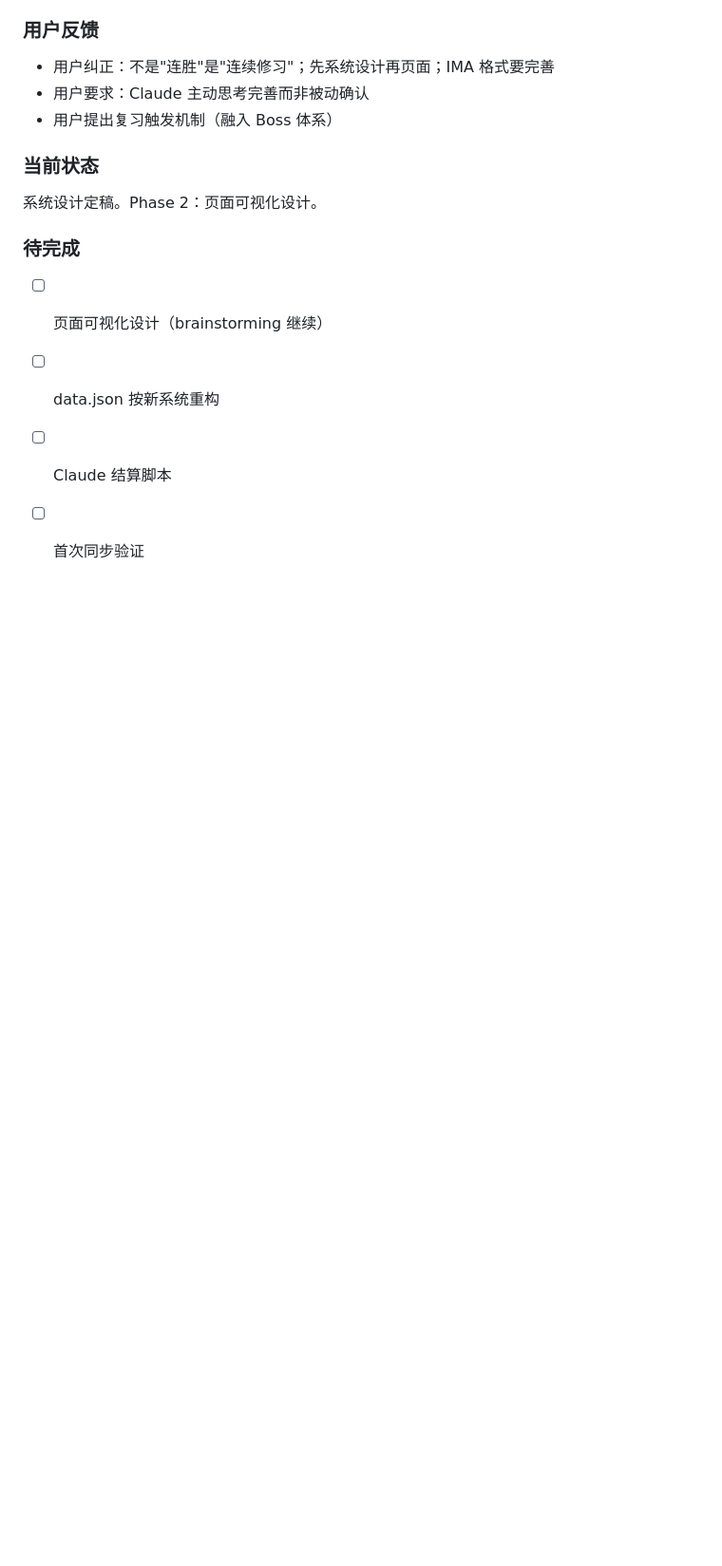
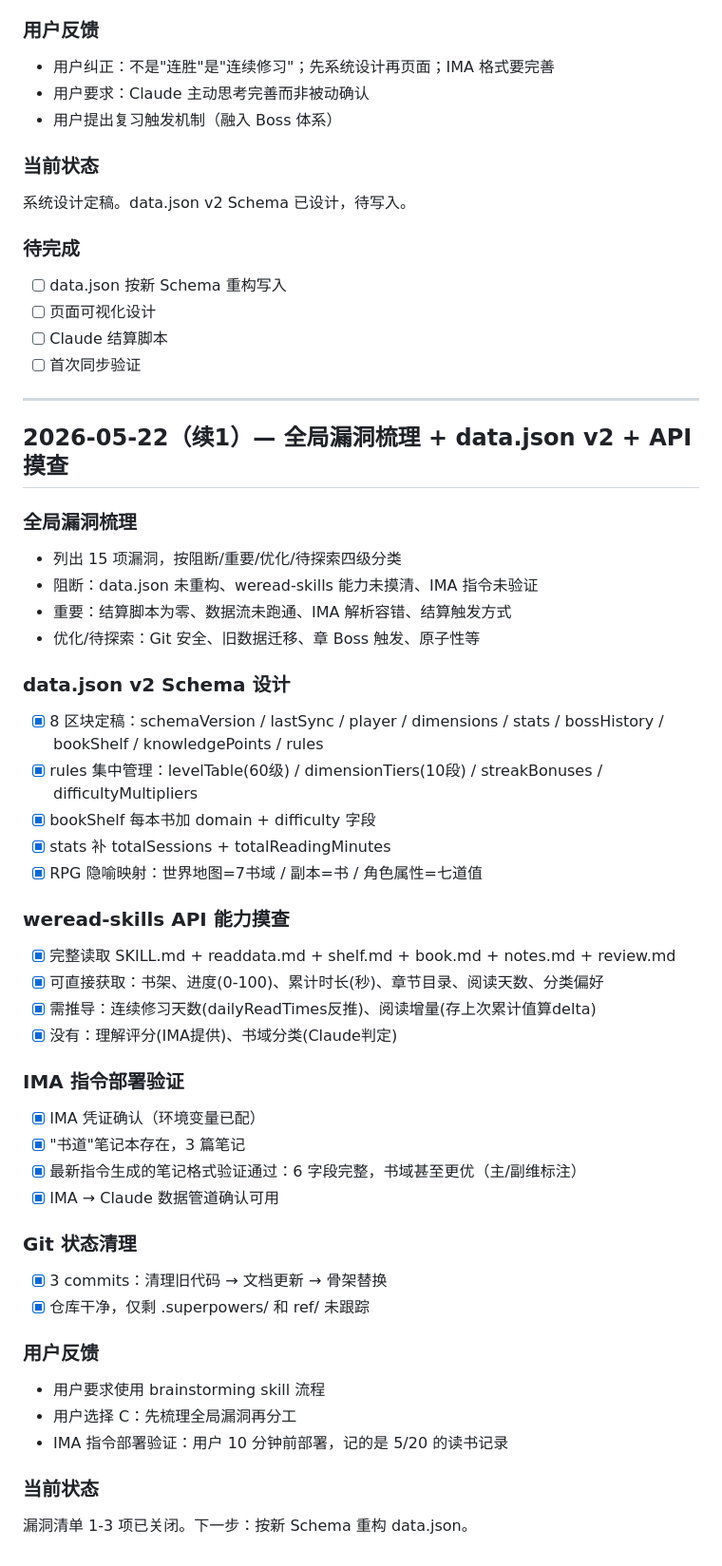
Before and after one commit to MiracleDQ27/shudao, a Markdown page: docs/DEV_LOG.md, the part around the change. Shown at 95% size. GitHub-like rendering; blank space fills up the shorter version.

Commit message:
日志：2026-05-22 漏洞梳理 + data.json v2 + API 摸查 + IMA 验证

```diff
--- a/docs/DEV_LOG.md
+++ b/docs/DEV_LOG.md
@@ -151,10 +151,51 @@
 - 用户提出复习触发机制（融入 Boss 体系）
 
 ### 当前状态
-系统设计定稿。Phase 2：页面可视化设计。
+系统设计定稿。data.json v2 Schema 已设计，待写入。
 
 ### 待完成
-- [ ] 页面可视化设计（brainstorming 继续）
-- [ ] data.json 按新系统重构
+- [ ] data.json 按新 Schema 重构写入
+- [ ] 页面可视化设计
 - [ ] Claude 结算脚本
 - [ ] 首次同步验证
+
+---
+
+## 2026-05-22（续1）— 全局漏洞梳理 + data.json v2 + API 摸查
+
+### 全局漏洞梳理
+- 列出 15 项漏洞，按阻断/重要/优化/待探索四级分类
+- 阻断：data.json 未重构、weread-skills 能力未摸清、IMA 指令未验证
+- 重要：结算脚本为零、数据流未跑通、IMA 解析容错、结算触发方式
+- 优化/待探索：Git 安全、旧数据迁移、章 Boss 触发、原子性等
+
+### data.json v2 Schema 设计
+- [x] 8 区块定稿：schemaVersion / lastSync / player / dimensions / stats / bossHistory / bookShelf / knowledgePoints / rules
+- [x] rules 集中管理：levelTable(60级) / dimensionTiers(10段) / streakBonuses / difficultyMultipliers
+- [x] bookShelf 每本书加 domain + difficulty 字段
+- [x] stats 补 totalSessions + totalReadingMinutes
+- [x] RPG 隐喻映射：世界地图=7书域 / 副本=书 / 角色属性=七道值
+
+### weread-skills API 能力摸查
+- [x] 完整读取 SKILL.md + readdata.md + shelf.md + book.md + notes.md + review.md
+- [x] 可直接获取：书架、进度(0-100)、累计时长(秒)、章节目录、阅读天数、分类偏好
+- [x] 需推导：连续修习天数(dailyReadTimes反推)、阅读增量(存上次累计值算delta)
+- [x] 没有：理解评分(IMA提供)、书域分类(Claude判定)
+
+### IMA 指令部署验证
+- [x] IMA 凭证确认（环境变量已配）
+- [x] "书道"笔记本存在，3 篇笔记
+- [x] 最新指令生成的笔记格式验证通过：6 字段完整，书域甚至更优（主/副维标注）
+- [x] IMA → Claude 数据管道确认可用
+
+### Git 状态清理
+- [x] 3 commits：清理旧代码 → 文档更新 → 骨架替换
+- [x] 仓库干净，仅剩 .superpowers/ 和 ref/ 未跟踪
+
+### 用户反馈
+- 用户要求使用 brainstorming skill 流程
+- 用户选择 C：先梳理全局漏洞再分工
+- IMA 指令部署验证：用户 10 分钟前部署，记的是 5/20 的读书记录
+
+### 当前状态
+漏洞清单 1-3 项已关闭。下一步：按新 Schema 重构 data.json。
```
